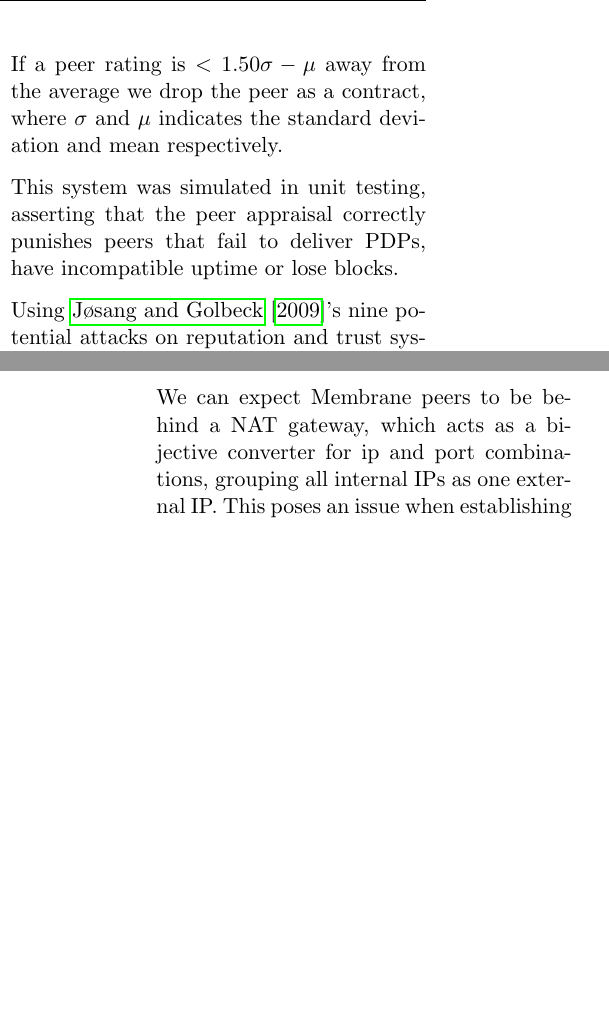
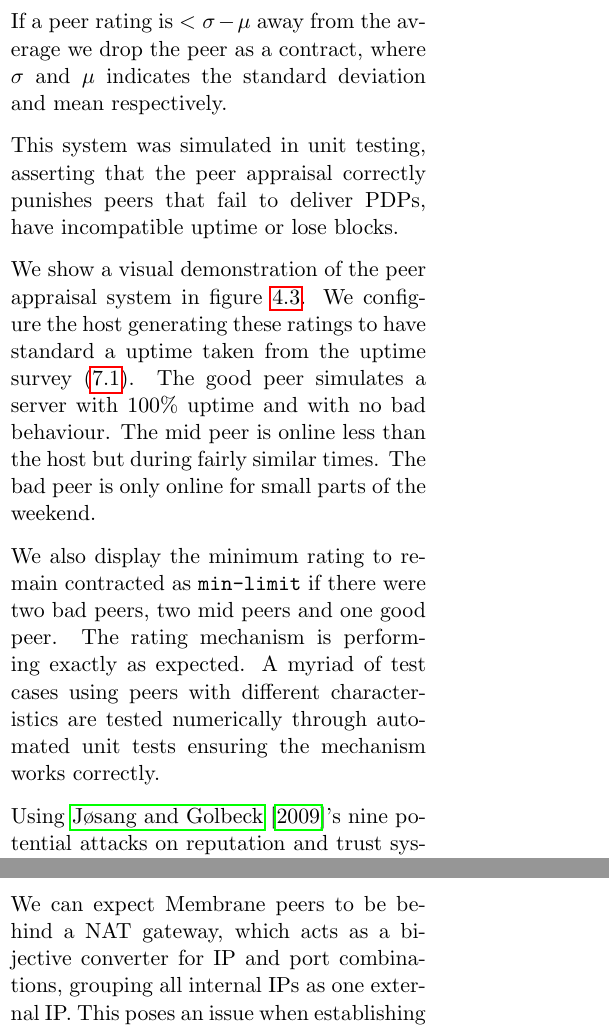
Before and after one commit to domhauton/dissertation, a LaTeX thesis (dissertation/dissertation.tex): two parts of the columns of pages 53 and 54 of 92, joined at a grey line, cut so that both start at the same text, the shorter picture padded with empty space. Compiled offline with pdfLaTeX.

Commit message:
Discussion Additions

```diff
--- a/dissertation/dissertation.tex
+++ b/dissertation/dissertation.tex
@@ -1853,4 +1853,3 @@ $$\mbox{rating} = H * R * L$$
 
 where $H$ is the percentage of the time the peer was online at the same time the PCM, $R$ is the report completion ratio and $L$ is the block loss ratio. This produces a value that indicates the probability that the user will be online and able to pass PDP checks for all held shards, with a penalty for losing blocks.
 
-If a peer rating is $<1.50\sigma - \mu$ away from the average we drop the peer as a contract, where $\sigma$ and $\mu$ indicates the standard deviation and mean respectively.
@@ -1857,6 +1860,14 @@ If a peer rating is $<1.50\sigma - \mu$ away from the average we drop the peer a
+ \label{fig:peer-appraisal}
+\end{figure}
+
+If a peer rating is $<\sigma - \mu$ away from the average we drop the peer as a contract, where $\sigma$ and $\mu$ indicates the standard deviation and mean respectively.
 
 This system was simulated in unit testing, asserting that the peer appraisal correctly punishes peers that fail to deliver PDPs, have incompatible uptime or lose blocks.
 
+We show a visual demonstration of the peer appraisal system in figure \ref{fig:peer-appraisal}. We configure the host generating these ratings to have standard a uptime taken from the uptime survey (\ref{fig:uptime-survey}). The good peer simulates a server with 100\% uptime and with no bad behaviour. The mid peer is online less than the host but during fairly similar times. The bad peer is only online for small parts of the weekend.
+
+We also display the minimum rating to remain contracted as \code{min-limit} if there were two bad peers, two mid peers and one good peer. The rating mechanism is performing exactly as expected. A myriad of test cases using peers with different characteristics  are tested numerically through automated unit tests ensuring the mechanism works correctly.
+
 Using \cite{josang2009challenges}'s nine potential attacks on reputation and trust systems described in section \ref{sec:tar}.
 
 A lot of attacks are countered by relying solely on image, instead of both image and reputation. Peers cannot use playbook, discrimination, collusion and Sybil attacks techniques.
```
Also changed, not shown: dissertation/dissertation.pdf, dissertation/img/peer-appraisal.png (added), dissertation/dissertation.tex (12 more changed lines), 1 other file.
